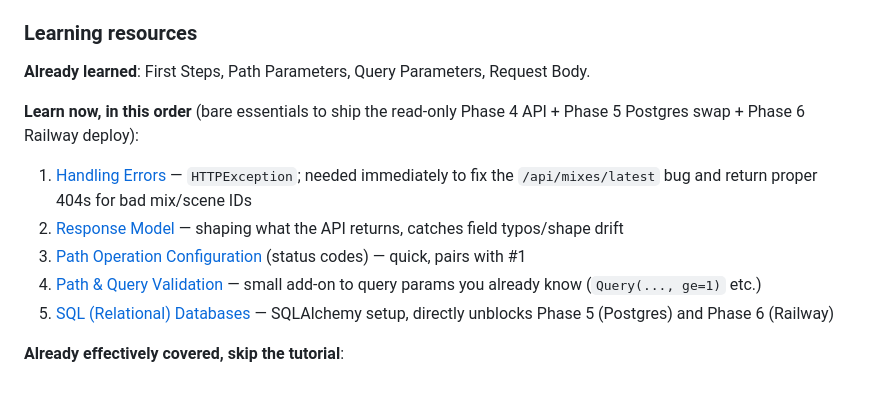
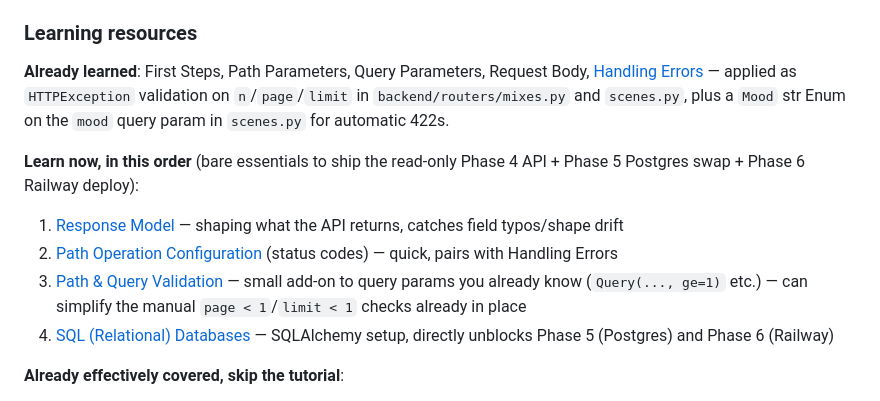
Before and after one commit to MrMalachi/weebtrax-website, a Markdown page: .claude/CLAUDE.md, the part around the change. Rendered like a GitHub page.

Commit message:
docs: mark Handling Errors complete, update Phase 4 learning queue
Handling Errors is now applied (HTTPException validation + Mood enum
in backend routers); Response Model is next.

```diff
--- a/.claude/CLAUDE.md
+++ b/.claude/CLAUDE.md
@@ -430,15 +430,14 @@ Can still read from JSON initially, then swap to PostgreSQL.
 
 ### Learning resources
 
-**Already learned**: First Steps, Path Parameters, Query Parameters, Request Body.
+**Already learned**: First Steps, Path Parameters, Query Parameters, Request Body, [Handling Errors](https://fastapi.tiangolo.com/tutorial/handling-errors/) — applied as `HTTPException` validation on `n`/`page`/`limit` in `backend/routers/mixes.py` and `scenes.py`, plus a `Mood` str Enum on the `mood` query param in `scenes.py` for automatic 422s.
 
 **Learn now, in this order** (bare essentials to ship the read-only Phase 4 API + Phase 5 Postgres swap + Phase 6 Railway deploy):
 
-1. [Handling Errors](https://fastapi.tiangolo.com/tutorial/handling-errors/) — `HTTPException`; needed immediately to fix the `/api/mixes/latest` bug and return proper 404s for bad mix/scene IDs
-2. [Response Model](https://fastapi.tiangolo.com/tutorial/response-model/) — shaping what the API returns, catches field typos/shape drift
-3. [Path Operation Configuration](https://fastapi.tiangolo.com/tutorial/response-status-code/) (status codes) — quick, pairs with #1
-4. [Path & Query Validation](https://fastapi.tiangolo.com/tutorial/query-params-str-validations/) — small add-on to query params you already know (`Query(..., ge=1)` etc.)
-5. [SQL (Relational) Databases](https://fastapi.tiangolo.com/tutorial/sql-databases/) — SQLAlchemy setup, directly unblocks Phase 5 (Postgres) and Phase 6 (Railway)
+1. [Response Model](https://fastapi.tiangolo.com/tutorial/response-model/) — shaping what the API returns, catches field typos/shape drift
+2. [Path Operation Configuration](https://fastapi.tiangolo.com/tutorial/response-status-code/) (status codes) — quick, pairs with Handling Errors
+3. [Path & Query Validation](https://fastapi.tiangolo.com/tutorial/query-params-str-validations/) — small add-on to query params you already know (`Query(..., ge=1)` etc.) — can simplify the manual `page < 1`/`limit < 1` checks already in place
+4. [SQL (Relational) Databases](https://fastapi.tiangolo.com/tutorial/sql-databases/) — SQLAlchemy setup, directly unblocks Phase 5 (Postgres) and Phase 6 (Railway)
 
 **Already effectively covered, skip the tutorial**:
 - CORS — already implemented in `backend/main.py`; skim the docs page to understand the existing code, don't treat as new material
```
